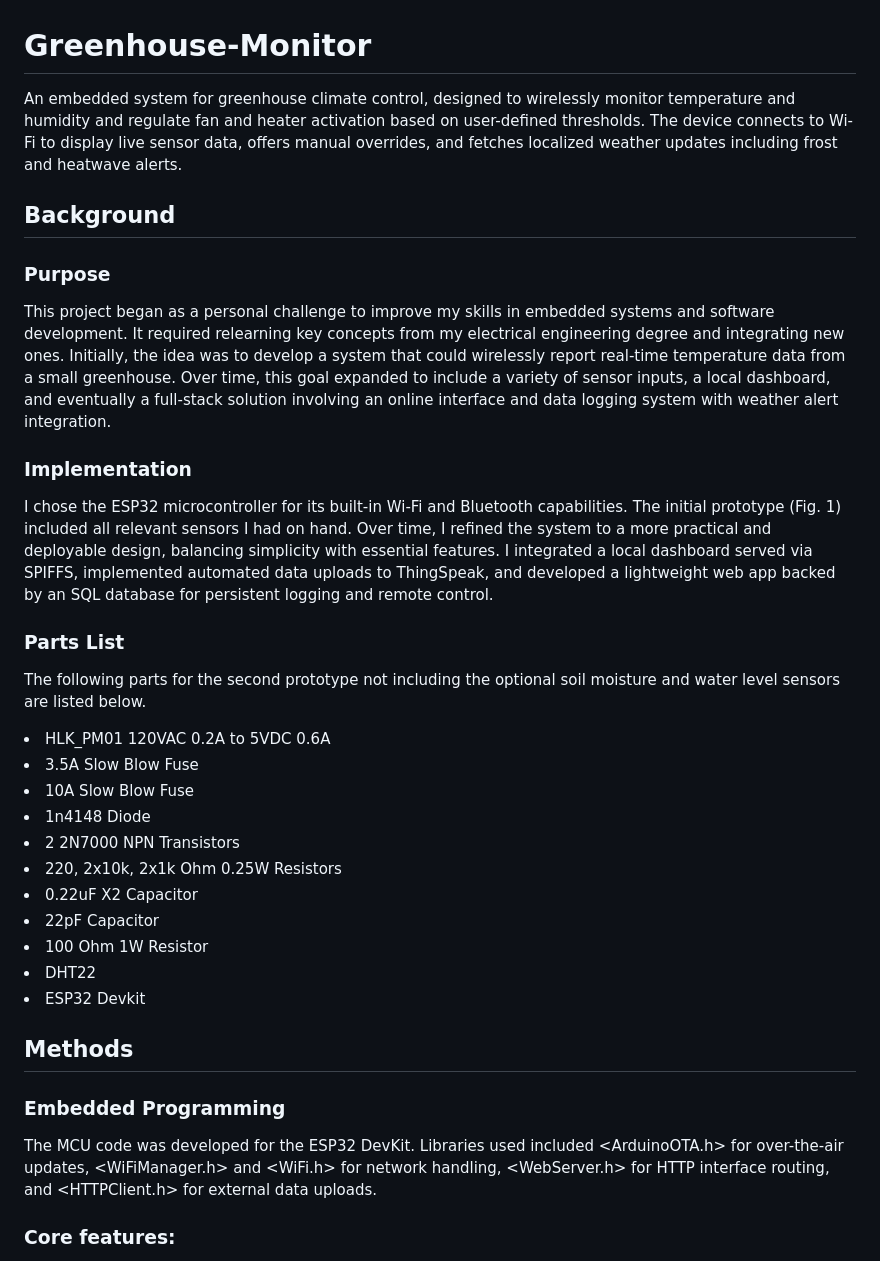
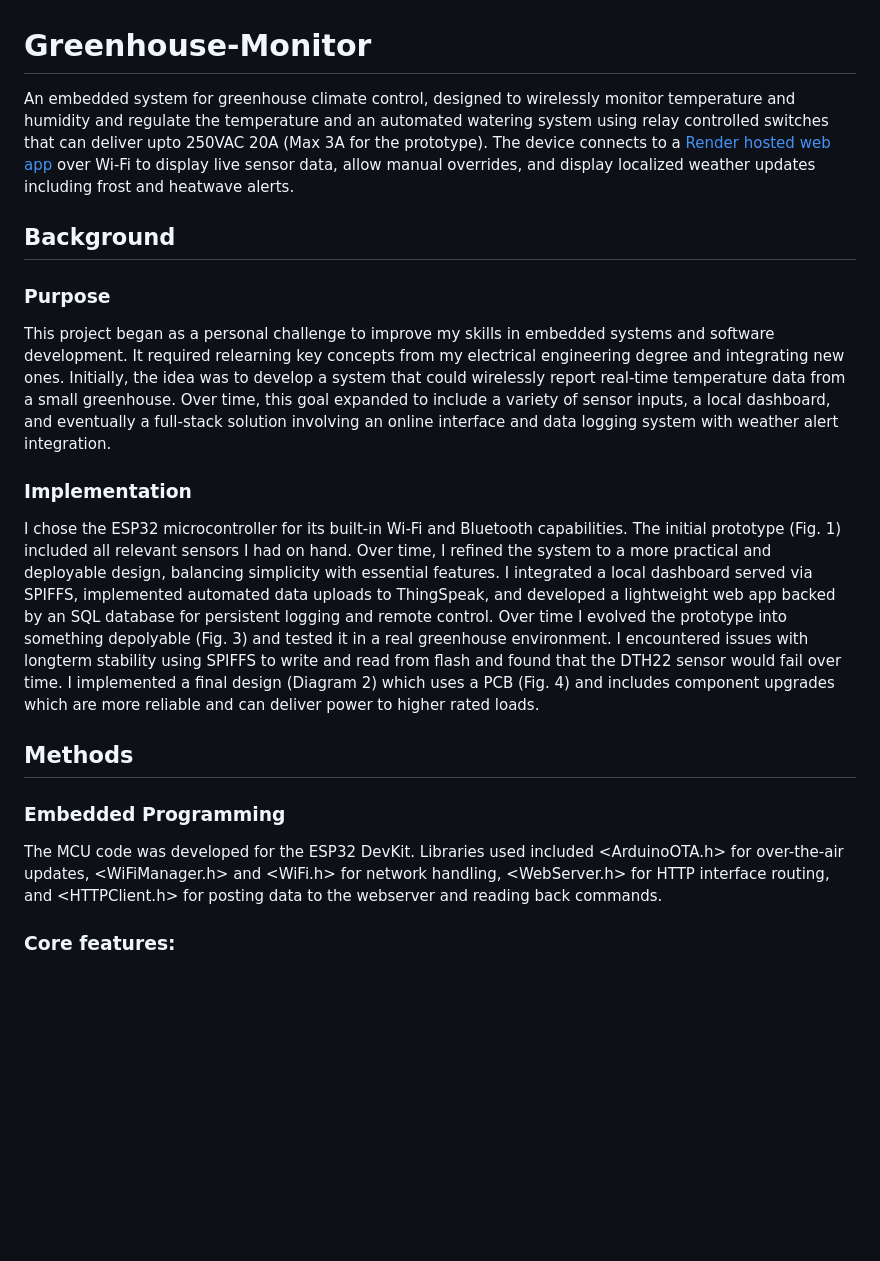
Before and after one commit to joshuaglenen/Greenhouse-Monitor, a Markdown page: README.md, the part around one of its changes. GitHub-like rendering; blank space fills up the shorter version.

```diff
--- a/README.md
+++ b/README.md
@@ -1,5 +1,5 @@
 # Greenhouse-Monitor
-An embedded system for greenhouse climate control, designed to wirelessly monitor temperature and humidity and regulate fan and heater activation based on user-defined thresholds. The device connects to Wi-Fi to display live sensor data, offers manual overrides, and fetches localized weather updates including frost and heatwave alerts.
+An embedded system for greenhouse climate control, designed to wirelessly monitor temperature and humidity and regulate the temperature and an automated watering system using relay controlled switches that can deliver upto 250VAC 20A (Max 3A for the prototype). The device connects to a [Render hosted web app](https://greenhouse-monitor.onrender.com/) over Wi-Fi to display live sensor data, allow manual overrides, and display localized weather updates including frost and heatwave alerts.
 
 ## Background
 
@@ -9,28 +9,13 @@ This project began as a personal challenge to improve my skills in embedded syst
 
 ### Implementation
 
-I chose the ESP32 microcontroller for its built-in Wi-Fi and Bluetooth capabilities. The initial prototype (Fig. 1) included all relevant sensors I had on hand. Over time, I refined the system to a more practical and deployable design, balancing simplicity with essential features. I integrated a local dashboard served via SPIFFS, implemented automated data uploads to ThingSpeak, and developed a lightweight web app backed by an SQL database for persistent logging and remote control.
-
-### Parts List
-
-The following parts for the second prototype not including the optional soil moisture and water level sensors are listed below.
-  <li>HLK_PM01 120VAC 0.2A to 5VDC 0.6A </li>
-  <li>3.5A Slow Blow Fuse</li>
-  <li>10A Slow Blow Fuse</li>
-  <li>1n4148 Diode</li>
-  <li>2 2N7000 NPN Transistors</li>
-  <li>220, 2x10k, 2x1k Ohm 0.25W Resistors</li>
-  <li>0.22uF X2 Capacitor</li>
-  <li>22pF Capacitor</li>
-  <li>100 Ohm 1W Resistor</li>
-  <li>DHT22</li>
-  <li>ESP32 Devkit</li>
+I chose the ESP32 microcontroller for its built-in Wi-Fi and Bluetooth capabilities. The initial prototype (Fig. 1) included all relevant sensors I had on hand. Over time, I refined the system to a more practical and deployable design, balancing simplicity with essential features. I integrated a local dashboard served via SPIFFS, implemented automated data uploads to ThingSpeak, and developed a lightweight web app backed by an SQL database for persistent logging and remote control. Over time I evolved the prototype into something depolyable (Fig. 3) and tested it in a real greenhouse environment. I encountered issues with longterm stability using SPIFFS to write and read from flash and found that the DTH22 sensor would fail over time. I implemented a final design (Diagram 2) which uses a PCB (Fig. 4) and includes component upgrades which are more reliable and can deliver power to higher rated loads.
 
 ## Methods
 
 ### Embedded Programming
 
-The MCU code was developed for the ESP32 DevKit. Libraries used included <ArduinoOTA.h> for over-the-air updates, <WiFiManager.h> and <WiFi.h> for network handling, <WebServer.h> for HTTP interface routing, and <HTTPClient.h> for external data uploads.
+The MCU code was developed for the ESP32 DevKit. Libraries used included <ArduinoOTA.h> for over-the-air updates, <WiFiManager.h> and <WiFi.h> for network handling, <WebServer.h> for HTTP interface routing, and <HTTPClient.h> for posting data to the webserver and reading back commands.
 
 ### Core features:
 <li>Periodic logging of temperature and humidity (every 15 seconds)</li>
```
Also changed, not shown: other parts of README.md (+16 -0 lines).
